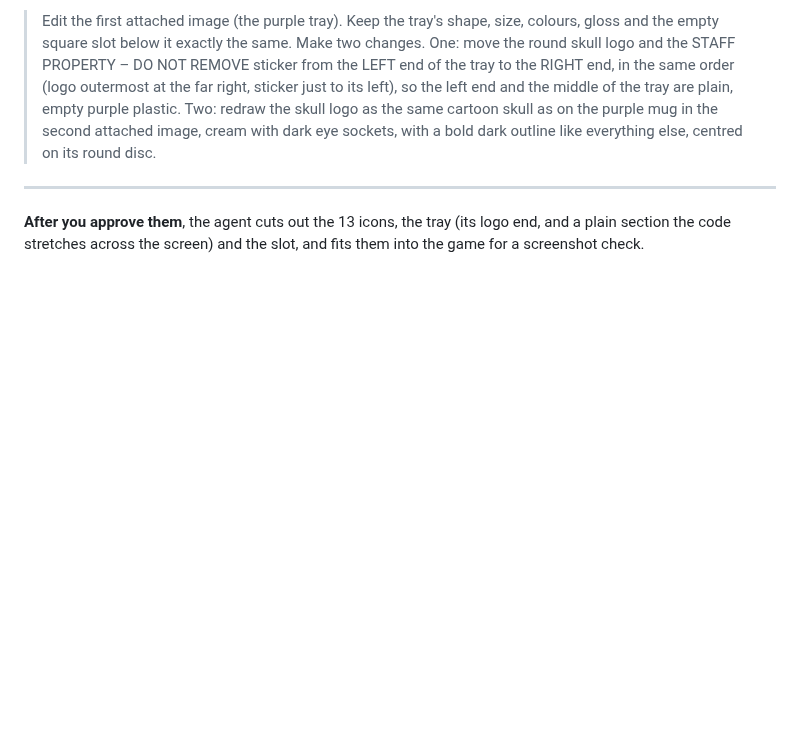
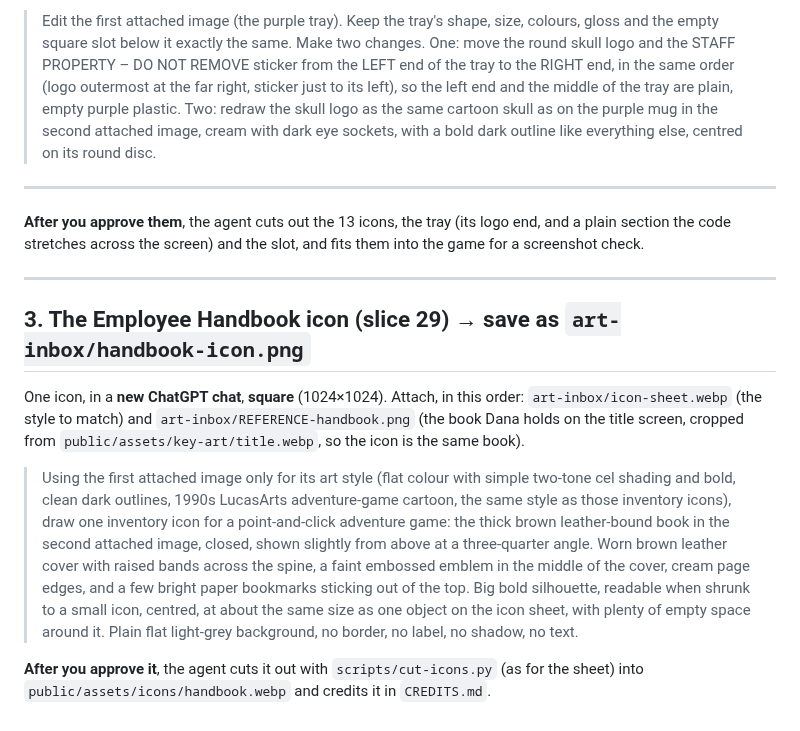
Before and after one commit to ratteler50/escape-from-the-escape-room, a Markdown page: docs/art/prompts-inventory.md, the part around the change. GitHub-like rendering; blank space fills up the shorter version.

Commit message:
Prompt for the Employee Handbook icon
Co-Authored-By: Claude Opus 5.5 <noreply@anthropic.com>

```diff
--- a/docs/art/prompts-inventory.md
+++ b/docs/art/prompts-inventory.md
@@ -74,3 +74,25 @@ franchise logo, and its logo and sticker sat at the left end, where the item slo
 **After you approve them**, the agent cuts out the 13 icons, the tray (its logo end, and a plain
 section the code stretches across the screen) and the slot, and fits them into the game for a
 screenshot check.
+
+---
+
+## 3. The Employee Handbook icon (slice 29) → save as `art-inbox/handbook-icon.png`
+
+One icon, in a **new ChatGPT chat**, **square** (1024×1024). Attach, in this order:
+`art-inbox/icon-sheet.webp` (the style to match) and `art-inbox/REFERENCE-handbook.png` (the book
+Dana holds on the title screen, cropped from `public/assets/key-art/title.webp`, so the icon is the
+same book).
+
+> Using the first attached image only for its art style (flat colour with simple two-tone cel
+> shading and bold, clean dark outlines, 1990s LucasArts adventure-game cartoon, the same style as
+> those inventory icons), draw one inventory icon for a point-and-click adventure game: the thick
+> brown leather-bound book in the second attached image, closed, shown slightly from above at a
+> three-quarter angle. Worn brown leather cover with raised bands across the spine, a faint
+> embossed emblem in the middle of the cover, cream page edges, and a few bright paper bookmarks
+> sticking out of the top. Big bold silhouette, readable when shrunk to a small icon, centred, at
+> about the same size as one object on the icon sheet, with plenty of empty space around it.
+> Plain flat light-grey background, no border, no label, no shadow, no text.
+
+**After you approve it**, the agent cuts it out with `scripts/cut-icons.py` (as for the sheet) into
+`public/assets/icons/handbook.webp` and credits it in `CREDITS.md`.
```
